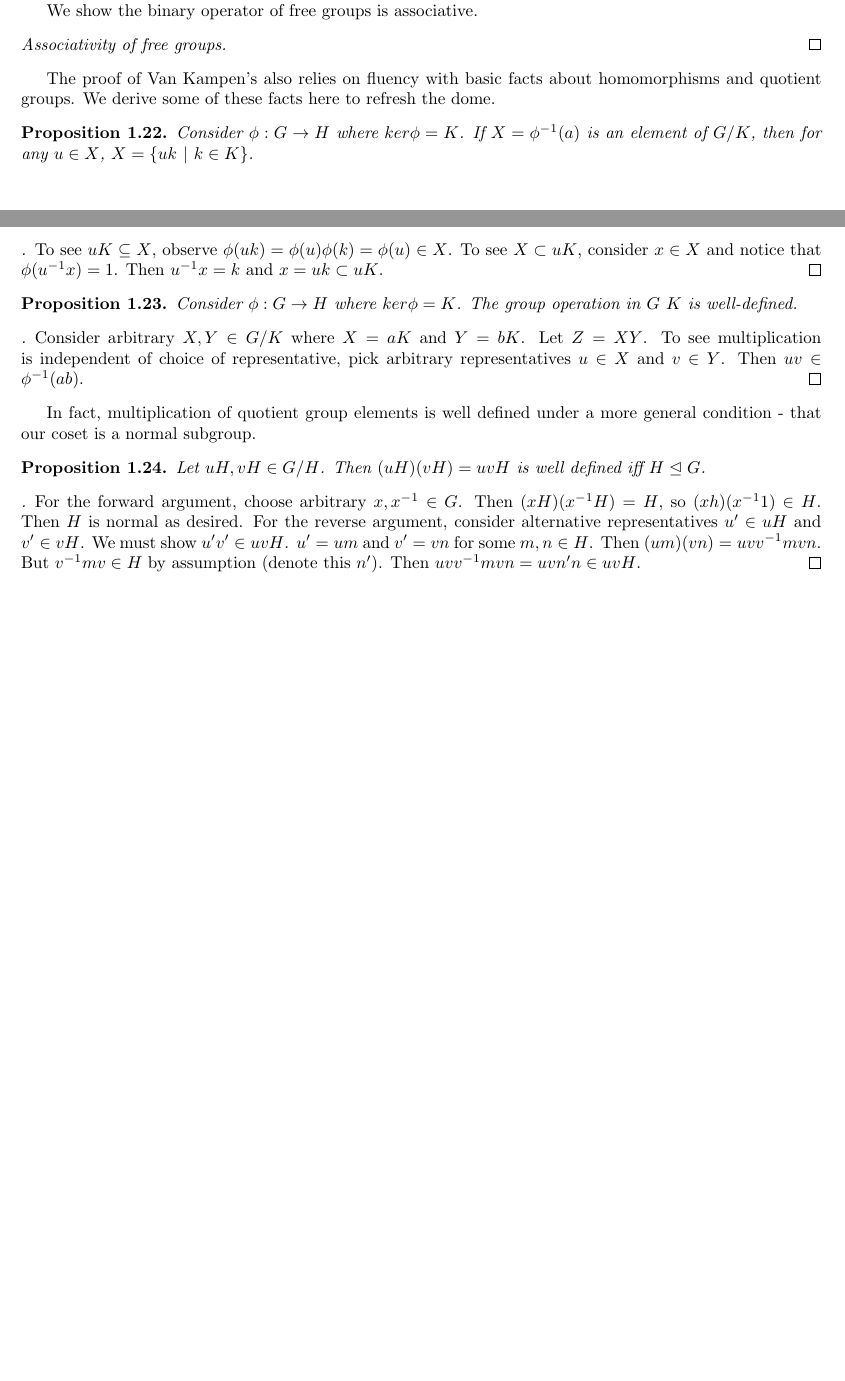
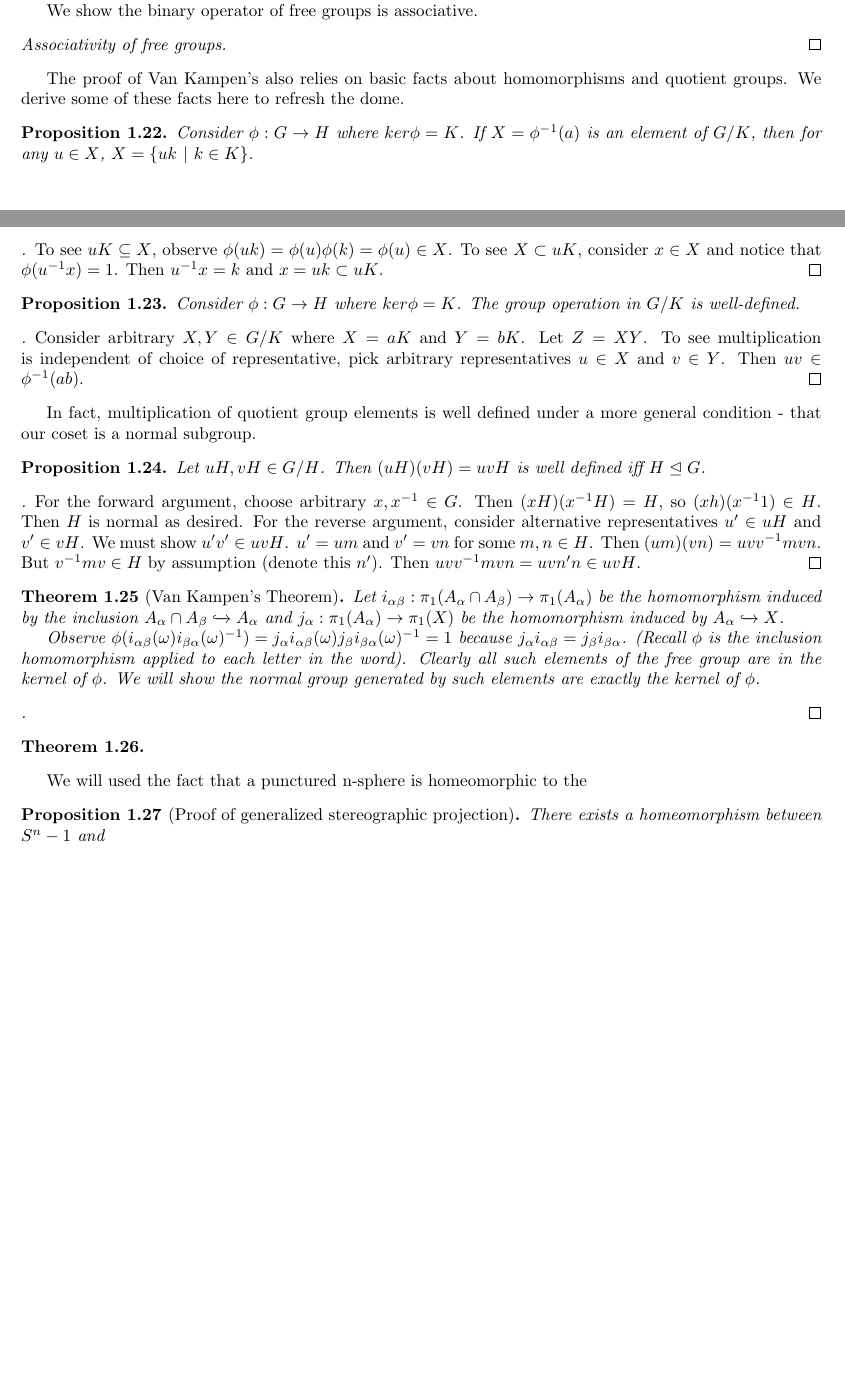
Before and after one commit to kennyworkman/hatcher, a LaTeX document (1/1.tex): two parts of pages 5 and 6 of 6, joined at a grey line, cut so that both start at the same text, the shorter picture padded with empty space. Compiled offline with pdfLaTeX.

Commit message:
more time thinking about van kampens

```diff
--- a/1/1.tex
+++ b/1/1.tex
@@ -320,8 +320,7 @@ We show the binary operator of free groups is associative.
 
 \end{proof}
 
-The proof of Van Kampen's also relies on fluency with basic facts about homomorphisms and quotient groups. We derive some of these facts here to refresh the dome.
-
+The proof of Van Kampen's also relies on basic facts about homomorphisms and quotient groups. We derive some of these facts here to refresh the dome.
 
 \begin{proposition}[]
 	Consider $\phi: G \to H$ where $ker \phi = K$. If $X = \phi^{-1}(a)$ is an element of $G / K$, then for any $u \in X$, $X = \{ uk ~|~ k \in K \}$.
@@ -332,7 +331,7 @@ The proof of Van Kampen's also relies on fluency with basic facts about homomorp
 \end{proof}
 
 \begin{proposition}[]
-	Consider $\phi: G \to H$ where $ker \phi = K$. The group operation in $G \ K$ is well-defined.
+	Consider $\phi: G \to H$ where $ker \phi = K$. The group operation in $G / K$ is well-defined.
 \end{proposition}
 
 \begin{proof}[]
@@ -350,4 +349,28 @@ In fact, multiplication of quotient group elements is well defined under a more
 	For the reverse argument, consider alternative representatives $u' \in uH$ and $v' \in vH$. We must show $u'v' \in uvH$. $u' = um$ and $v' = vn$ for some $m, n \in H$. Then $(um)(vn) = uvv^{-1}mvn$. But $v^{-1}mv \in H$ by assumption (denote this $n'$). Then $uvv^{-1}mvn = uvn'n \in uvH$.
 \end{proof}
 
+\begin{theorem}[Van Kampen's Theorem]
+
+	Let $i_{\alpha\beta}: \pi_1(A_{\alpha} \cap A_{\beta}) \to \pi_1(A_{\alpha})$ be the homomorphism induced by the inclusion $A_{\alpha} \cap A_{\beta} \xhookrightarrow{} A_{\alpha}$ and $j_{\alpha}: \pi_1(A_{\alpha}) \to \pi_1(X)$ be the homomorphism induced by $A_{\alpha} \xhookrightarrow{} X$.
+
+	Observe $\phi(i_{\alpha\beta}(\omega)i_{\beta\alpha}(\omega)^{-1}) = j_{\alpha}i_{\alpha\beta}(\omega)j_{\beta}i_{\beta\alpha}(\omega)^{-1} = 1$ because $j_{\alpha}i_{\alpha\beta} = j_{\beta}i_{\beta\alpha}$. (Recall $\phi$ is the inclusion homomorphism applied to each letter in the word). Clearly all such elements of the free group are in the kernel of $\phi$. We will show the normal group generated by such elements are exactly the kernel of $\phi$.
+
+
+
+\end{theorem}
+
+\begin{proof}[]
+
+\end{proof}
+
+\begin{theorem}[]
+
+\end{theorem}
+
+We will used the fact that a punctured n-sphere is homeomorphic to the
+
+\begin{proposition}[Proof of generalized stereographic projection]
+There exists a homeomorphism between $S^n-1$ and
+\end{proposition}
+
 \end{document}
```
Also changed, not shown: 1/1.pdf, 3 other files.
